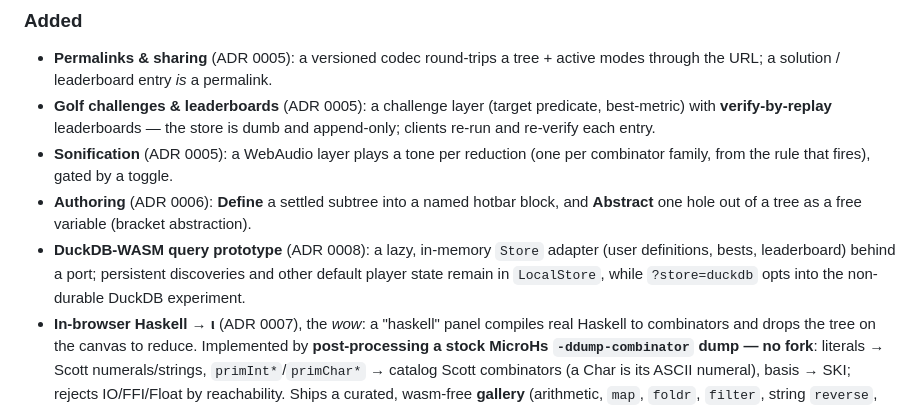
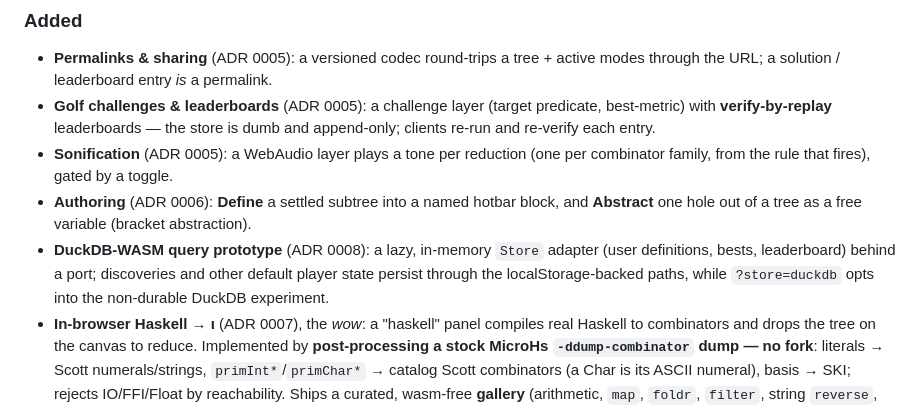
Before and after one commit to Tritlo/Combinate, a Markdown page: CHANGELOG.md, the part around the change. Drawn GitHub-style.

```diff
--- a/CHANGELOG.md
+++ b/CHANGELOG.md
@@ -192,9 +192,9 @@ v6–v8 roadmap (ADRs 0005–0008), landed together.
 - **Authoring** (ADR 0006): **Define** a settled subtree into a named hotbar block,
   and **Abstract** one hole out of a tree as a free variable (bracket abstraction).
 - **DuckDB-WASM query prototype** (ADR 0008): a lazy, in-memory `Store` adapter
-  (user definitions, bests, leaderboard) behind a port; persistent discoveries and
-  other default player state remain in `LocalStore`, while `?store=duckdb` opts into
-  the non-durable DuckDB experiment.
+  (user definitions, bests, leaderboard) behind a port; discoveries and other
+  default player state persist through the localStorage-backed paths, while
+  `?store=duckdb` opts into the non-durable DuckDB experiment.
 - **In-browser Haskell → ι** (ADR 0007), the *wow*: a "haskell" panel compiles real
   Haskell to combinators and drops the tree on the canvas to reduce. Implemented by
   **post-processing a stock MicroHs `-ddump-combinator` dump — no fork**: literals →
```
Also changed, not shown: docs/adr/0008-duckdb-wasm-storage.md (+7 -6 lines).
